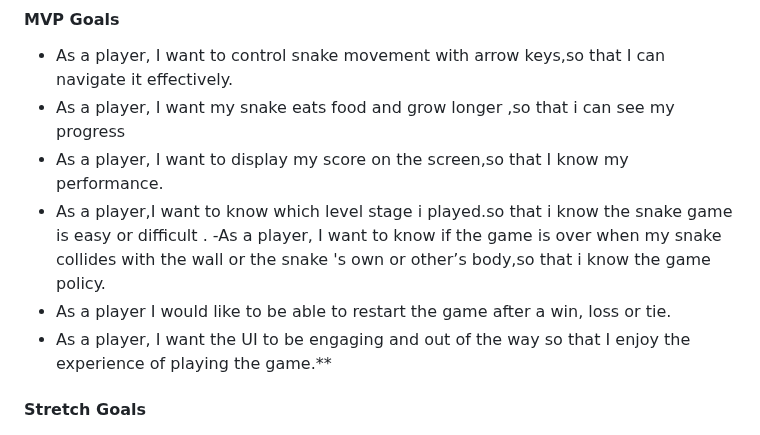
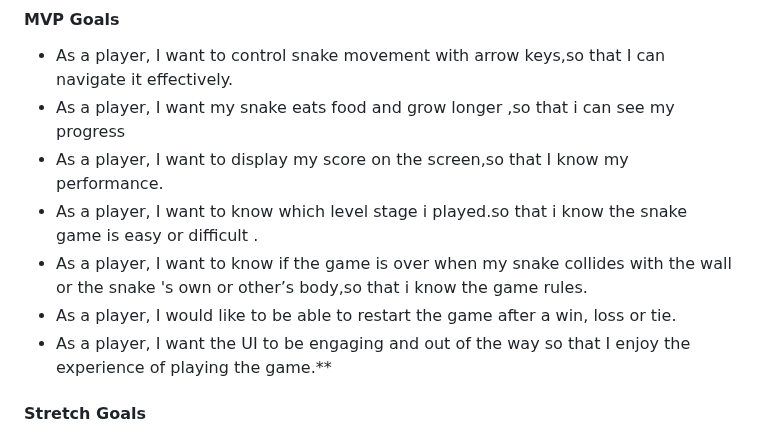
Before and after one commit to BellaCheng28/snake-game, a Markdown page: Proposal.md, the part around one of its changes. Drawn GitHub-style.

```diff
--- a/Proposal.md
+++ b/Proposal.md
@@ -26,9 +26,9 @@ My app is called snake game. It's a game app for players who want to play snake
 - As a player, I want to control snake movement with arrow keys,so that I can navigate it effectively.
 - As a player, I want  my snake eats food and grow longer ,so that i can see my progress
 - As a player, I want to display my score on the screen,so that I know my performance.
-- As a player,I want to know which level  stage i played.so that i know the snake game is easy or difficult .
--As a player, I want to know if the game is over when my snake collides with the wall or the snake 's own or other’s body,so that i know the game policy.
-- As a player I would like to be able to restart the game after a win, loss or tie.
+- As a player, I want to know which level  stage i played.so that i know the snake game is easy or difficult .
+- As a player, I want to know if the game is over when my snake collides with the wall or the snake 's own or other’s body,so that i know the game rules.
+- As a player, I would like to be able to restart the game after a win, loss or tie.
 - As a player, I want the UI to be engaging and out of the way so that I enjoy the experience of playing the game.\*\*
 
 #### Stretch Goals
```
Also changed, not shown: other parts of Proposal.md (+43 -11 lines).
